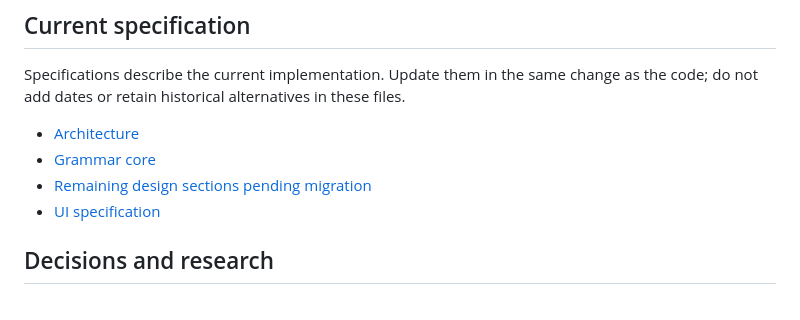
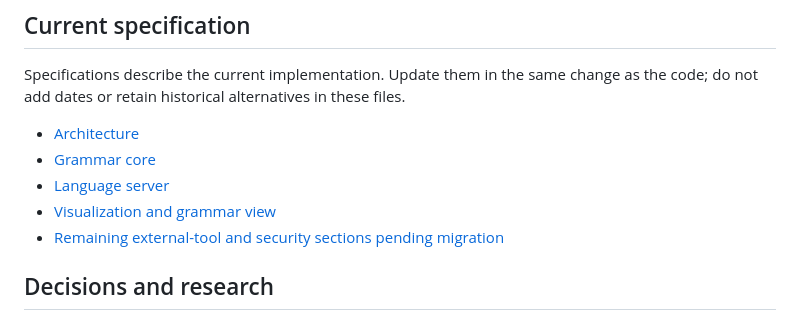
Before and after one commit to ydah/syntaxpad, a Markdown page: docs/README.md, the part around the change. GitHub-like rendering.

Commit message:
Document LSP and visualization behavior

```diff
--- a/docs/README.md
+++ b/docs/README.md
@@ -25,8 +25,9 @@ not add dates or retain historical alternatives in these files.
 
 - [Architecture](spec/architecture.md)
 - [Grammar core](spec/core.md)
-- [Remaining design sections pending migration](design.md)
-- [UI specification](ui.md)
+- [Language server](spec/lsp.md)
+- [Visualization and grammar view](spec/visualization.md)
+- [Remaining external-tool and security sections pending migration](design.md)
 
 ## Decisions and research
 
```
Also changed, not shown: docs/spec/lsp.md (added, +67 -0 lines), docs/spec/visualization.md (added, +132 -0 lines).
